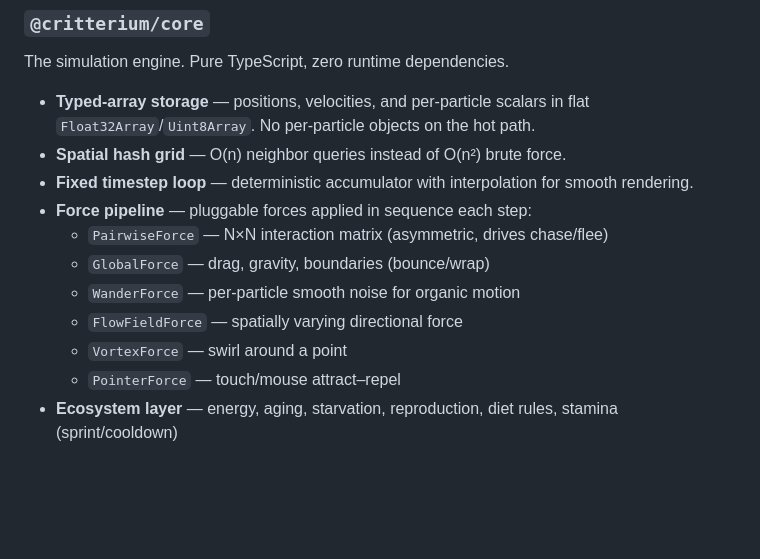
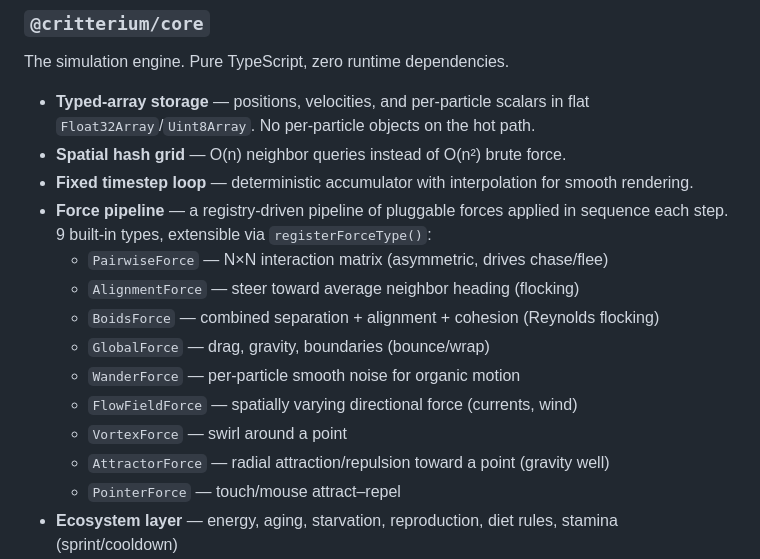
Before and after one commit to bot-io/critterium, a Markdown page: README.md, the part around one of its changes. Rendered like a GitHub page; blank space fills up the shorter version.

```diff
--- a/README.md
+++ b/README.md
@@ -54,12 +59,15 @@ The simulation engine. Pure TypeScript, zero runtime dependencies.
 - **Typed-array storage** — positions, velocities, and per-particle scalars in flat `Float32Array`/`Uint8Array`. No per-particle objects on the hot path.
 - **Spatial hash grid** — O(n) neighbor queries instead of O(n²) brute force.
 - **Fixed timestep loop** — deterministic accumulator with interpolation for smooth rendering.
-- **Force pipeline** — pluggable forces applied in sequence each step:
+- **Force pipeline** — a registry-driven pipeline of pluggable forces applied in sequence each step. 9 built-in types, extensible via `registerForceType()`:
   - `PairwiseForce` — N×N interaction matrix (asymmetric, drives chase/flee)
+  - `AlignmentForce` — steer toward average neighbor heading (flocking)
+  - `BoidsForce` — combined separation + alignment + cohesion (Reynolds flocking)
   - `GlobalForce` — drag, gravity, boundaries (bounce/wrap)
   - `WanderForce` — per-particle smooth noise for organic motion
-  - `FlowFieldForce` — spatially varying directional force
+  - `FlowFieldForce` — spatially varying directional force (currents, wind)
   - `VortexForce` — swirl around a point
+  - `AttractorForce` — radial attraction/repulsion toward a point (gravity well)
   - `PointerForce` — touch/mouse attract–repel
 - **Ecosystem layer** — energy, aging, starvation, reproduction, diet rules, stamina (sprint/cooldown)
 - **Config schema** — versioned JSON serialization with round-trip fidelity
```
Also changed, not shown: other parts of README.md (+20 -15 lines).
